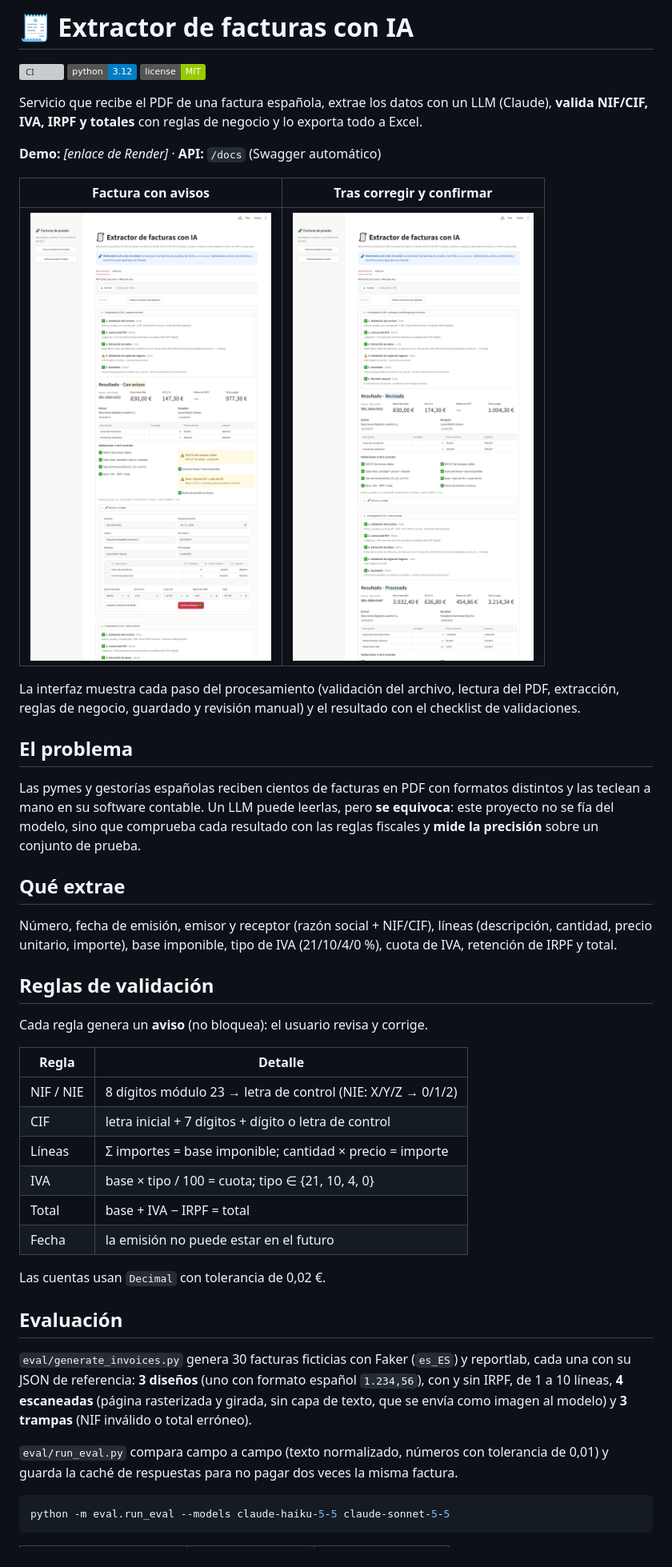
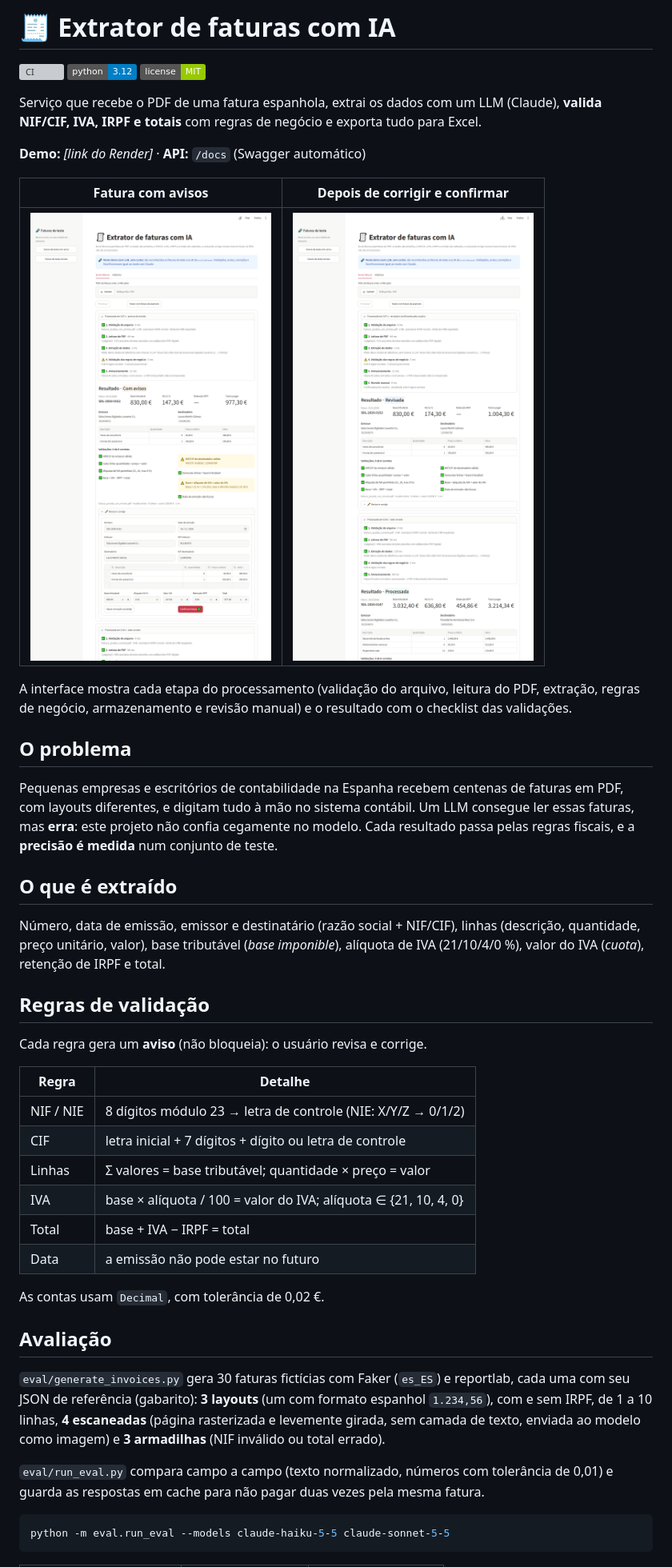
Before and after one commit to falcao27/extractor-facturas, a Markdown page: README.md, the part around one of its changes. Shown at 80% size. GitHub-like rendering; pictures changed too: docs/factura_con_avisos.png, docs/factura_revisada.png; badges without logos; grey boxes are pictures that could not be loaded.

````diff
--- a/README.md
+++ b/README.md
@@ -1,13 +1,13 @@
-# 🧾 Extractor de facturas con IA
+# 🧾 Extrator de faturas com IA
 
 [![CI](https://github.com/falcao27/extractor-facturas/actions/workflows/ci.yml/badge.svg)](https://github.com/falcao27/extractor-facturas/actions/workflows/ci.yml)
 ![Python](https://img.shields.io/badge/python-3.12-blue)
 ![License](https://img.shields.io/badge/license-MIT-green)
 
-Servicio que recibe el PDF de una factura española, extrae los datos con un LLM (Claude),
-**valida NIF/CIF, IVA, IRPF y totales** con reglas de negocio y lo exporta todo a Excel.
+Serviço que recebe o PDF de uma fatura espanhola, extrai os dados com um LLM (Claude),
+**valida NIF/CIF, IVA, IRPF e totais** com regras de negócio e exporta tudo para Excel.
 
-**Demo:** _[enlace de Render]_ · **API:** `/docs` (Swagger automático)
+**Demo:** _[link do Render]_ · **API:** `/docs` (Swagger automático)
 
-| Factura con avisos | Tras corregir y confirmar |
+| Fatura com avisos | Depois de corrigir e confirmar |
 |---|---|
@@ -15,45 +15,46 @@ Servicio que recibe el PDF de una factura española, extrae los datos con un LLM
 
-La interfaz muestra cada paso del procesamiento (validación del archivo, lectura del PDF,
-extracción, reglas de negocio, guardado y revisión manual) y el resultado con el checklist
-de validaciones.
+A interface mostra cada etapa do processamento (validação do arquivo, leitura do PDF,
+extração, regras de negócio, armazenamento e revisão manual) e o resultado com o checklist
+das validações.
 
-## El problema
+## O problema
 
-Las pymes y gestorías españolas reciben cientos de facturas en PDF con formatos distintos y
-las teclean a mano en su software contable. Un LLM puede leerlas, pero **se equivoca**: este
-proyecto no se fía del modelo, sino que comprueba cada resultado con las reglas fiscales
-y **mide la precisión** sobre un conjunto de prueba.
+Pequenas empresas e escritórios de contabilidade na Espanha recebem centenas de faturas em
+PDF, com layouts diferentes, e digitam tudo à mão no sistema contábil. Um LLM consegue
+ler essas faturas, mas **erra**: este projeto não confia cegamente no modelo. Cada resultado
+passa pelas regras fiscais, e a **precisão é medida** num conjunto de teste.
 
-## Qué extrae
+## O que é extraído
 
-Número, fecha de emisión, emisor y receptor (razón social + NIF/CIF), líneas (descripción,
-cantidad, precio unitario, importe), base imponible, tipo de IVA (21/10/4/0 %), cuota de IVA,
-retención de IRPF y total.
+Número, data de emissão, emissor e destinatário (razão social + NIF/CIF), linhas (descrição,
+quantidade, preço unitário, valor), base tributável (*base imponible*), alíquota de IVA
+(21/10/4/0 %), valor do IVA (*cuota*), retenção de IRPF e total.
 
-## Reglas de validación
+## Regras de validação
 
-Cada regla genera un **aviso** (no bloquea): el usuario revisa y corrige.
+Cada regra gera um **aviso** (não bloqueia): o usuário revisa e corrige.
 
-| Regla | Detalle |
+| Regra | Detalhe |
 |---|---|
-| NIF / NIE | 8 dígitos módulo 23 → letra de control (NIE: X/Y/Z → 0/1/2) |
-| CIF | letra inicial + 7 dígitos + dígito o letra de control |
-| Líneas | Σ importes = base imponible; cantidad × precio = importe |
-| IVA | base × tipo / 100 = cuota; tipo ∈ {21, 10, 4, 0} |
+| NIF / NIE | 8 dígitos módulo 23 → letra de controle (NIE: X/Y/Z → 0/1/2) |
+| CIF | letra inicial + 7 dígitos + dígito ou letra de controle |
+| Linhas | Σ valores = base tributável; quantidade × preço = valor |
+| IVA | base × alíquota / 100 = valor do IVA; alíquota ∈ {21, 10, 4, 0} |
 | Total | base + IVA − IRPF = total |
-| Fecha | la emisión no puede estar en el futuro |
+| Data | a emissão não pode estar no futuro |
 
-Las cuentas usan `Decimal` con tolerancia de 0,02 €.
+As contas usam `Decimal`, com tolerância de 0,02 €.
 
-## Evaluación
+## Avaliação
 
-`eval/generate_invoices.py` genera 30 facturas ficticias con Faker (`es_ES`) y reportlab, cada
-una con su JSON de referencia: **3 diseños** (uno con formato español `1.234,56`), con y sin
-IRPF, de 1 a 10 líneas, **4 escaneadas** (página rasterizada y girada, sin capa de texto, que
-se envía como imagen al modelo) y **3 trampas** (NIF inválido o total erróneo).
+`eval/generate_invoices.py` gera 30 faturas fictícias com Faker (`es_ES`) e reportlab, cada
+uma com seu JSON de referência (gabarito): **3 layouts** (um com formato espanhol `1.234,56`),
+com e sem IRPF, de 1 a 10 linhas, **4 escaneadas** (página rasterizada e levemente girada,
+sem camada de texto, enviada ao modelo como imagem) e **3 armadilhas** (NIF inválido ou
+total errado).
 
-`eval/run_eval.py` compara campo a campo (texto normalizado, números con tolerancia de 0,01)
-y guarda la caché de respuestas para no pagar dos veces la misma factura.
+`eval/run_eval.py` compara campo a campo (texto normalizado, números com tolerância de 0,01)
+e guarda as respostas em cache para não pagar duas vezes pela mesma fatura.
 
 ```bash
 python -m eval.run_eval --models claude-haiku-5-5 claude-sonnet-5-5
````
Also changed, not shown: other parts of README.md (+72 -66 lines), 9 other files.
